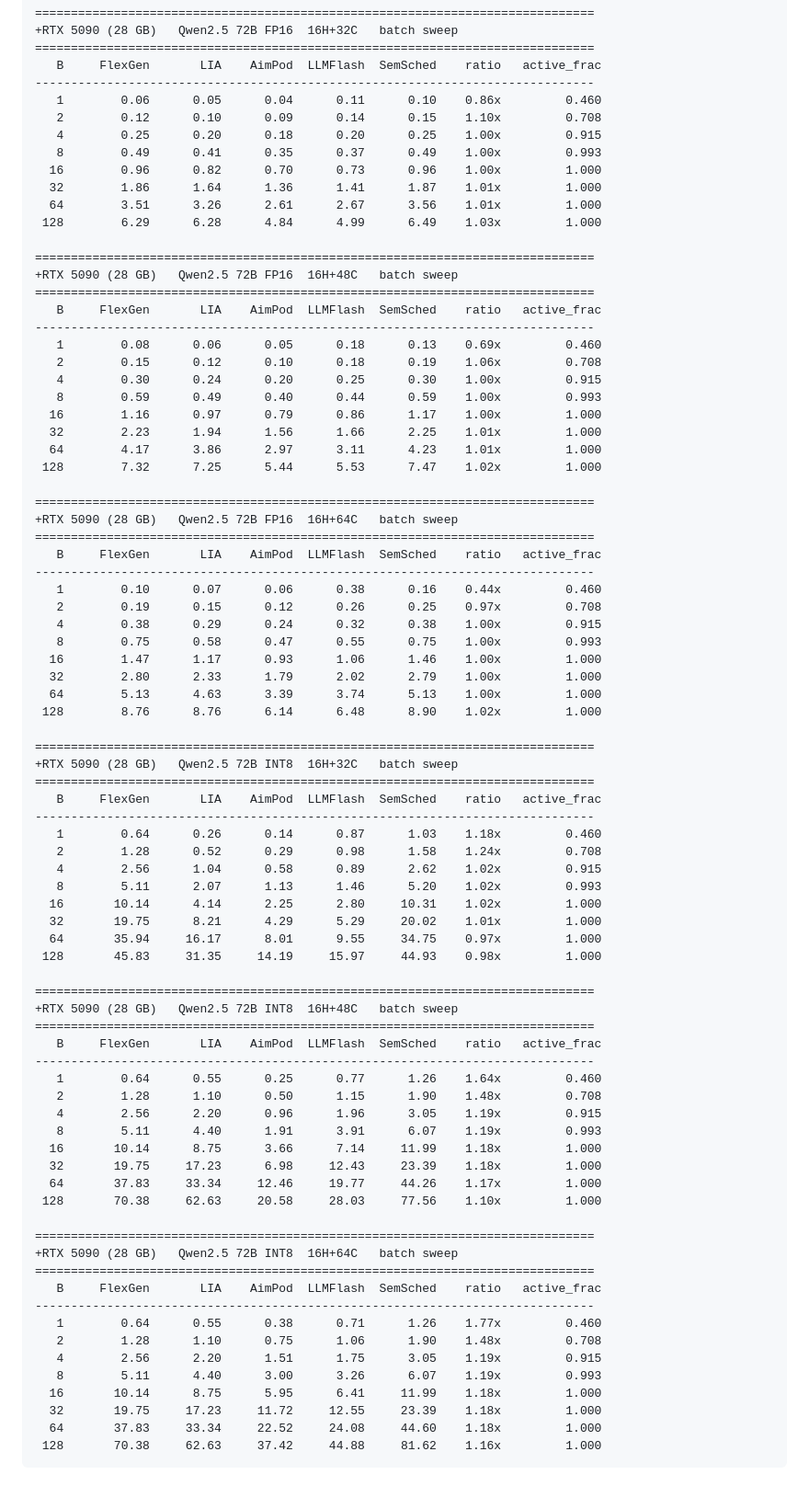
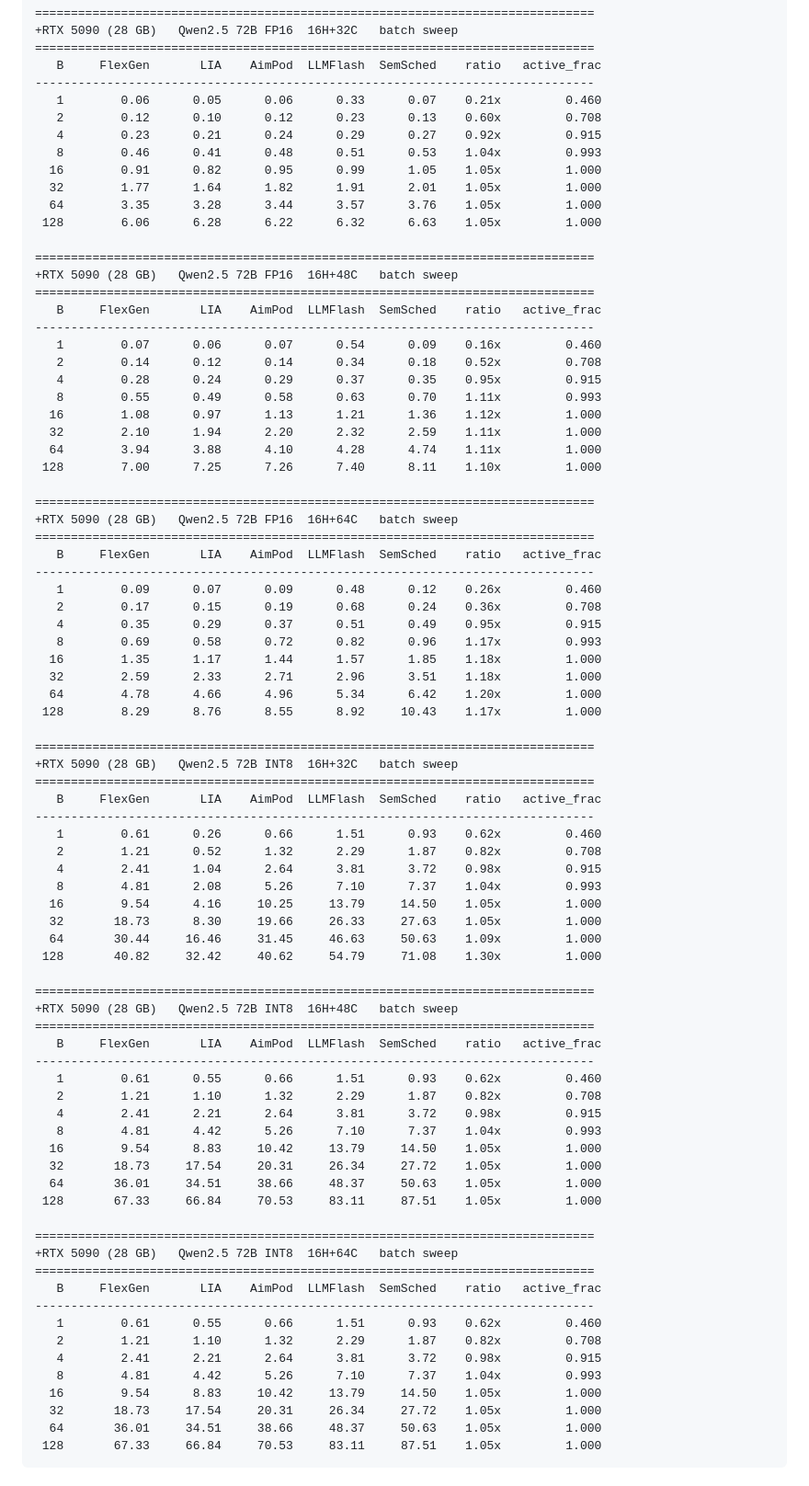
Before and after one commit to Romyull-Islam/SemSched, a Markdown page: RESULTS.md, the part around one of its changes. Shown at 92% size. GitHub-like rendering.

````diff
--- a/RESULTS.md
+++ b/RESULTS.md
@@ -223,82 +225,82 @@ CPU-only   Qwen2.5 72B INT8  16H+64C   batch sweep
 ==============================================================================
    B     FlexGen       LIA    AimPod  LLMFlash  SemSched    ratio   active_frac
 ------------------------------------------------------------------------------
-   1        0.06      0.05      0.04      0.11      0.10    0.86x         0.460
-   2        0.12      0.10      0.09      0.14      0.15    1.10x         0.708
-   4        0.25      0.20      0.18      0.20      0.25    1.00x         0.915
-   8        0.49      0.41      0.35      0.37      0.49    1.00x         0.993
-  16        0.96      0.82      0.70      0.73      0.96    1.00x         1.000
-  32        1.86      1.64      1.36      1.41      1.87    1.01x         1.000
-  64        3.51      3.26      2.61      2.67      3.56    1.01x         1.000
- 128        6.29      6.28      4.84      4.99      6.49    1.03x         1.000
+   1        0.06      0.05      0.06      0.33      0.07    0.21x         0.460
+   2        0.12      0.10      0.12      0.23      0.13    0.60x         0.708
+   4        0.23      0.21      0.24      0.29      0.27    0.92x         0.915
+   8        0.46      0.41      0.48      0.51      0.53    1.04x         0.993
+  16        0.91      0.82      0.95      0.99      1.05    1.05x         1.000
+  32        1.77      1.64      1.82      1.91      2.01    1.05x         1.000
+  64        3.35      3.28      3.44      3.57      3.76    1.05x         1.000
+ 128        6.06      6.28      6.22      6.32      6.63    1.05x         1.000
 
 ==============================================================================
 +RTX 5090 (28 GB)   Qwen2.5 72B FP16  16H+48C   batch sweep
 ==============================================================================
    B     FlexGen       LIA    AimPod  LLMFlash  SemSched    ratio   active_frac
 ------------------------------------------------------------------------------
-   1        0.08      0.06      0.05      0.18      0.13    0.69x         0.460
-   2        0.15      0.12      0.10      0.18      0.19    1.06x         0.708
-   4        0.30      0.24      0.20      0.25      0.30    1.00x         0.915
-   8        0.59      0.49      0.40      0.44      0.59    1.00x         0.993
-  16        1.16      0.97      0.79      0.86      1.17    1.00x         1.000
-  32        2.23      1.94      1.56      1.66      2.25    1.01x         1.000
-  64        4.17      3.86      2.97      3.11      4.23    1.01x         1.000
- 128        7.32      7.25      5.44      5.53      7.47    1.02x         1.000
+   1        0.07      0.06      0.07      0.54      0.09    0.16x         0.460
+   2        0.14      0.12      0.14      0.34      0.18    0.52x         0.708
+   4        0.28      0.24      0.29      0.37      0.35    0.95x         0.915
+   8        0.55      0.49      0.58      0.63      0.70    1.11x         0.993
+  16        1.08      0.97      1.13      1.21      1.36    1.12x         1.000
+  32        2.10      1.94      2.20      2.32      2.59    1.11x         1.000
+  64        3.94      3.88      4.10      4.28      4.74    1.11x         1.000
+ 128        7.00      7.25      7.26      7.40      8.11    1.10x         1.000
 
 ==============================================================================
 +RTX 5090 (28 GB)   Qwen2.5 72B FP16  16H+64C   batch sweep
 ==============================================================================
    B     FlexGen       LIA    AimPod  LLMFlash  SemSched    ratio   active_frac
 ------------------------------------------------------------------------------
-   1        0.10      0.07      0.06      0.38      0.16    0.44x         0.460
-   2        0.19      0.15      0.12      0.26      0.25    0.97x         0.708
-   4        0.38      0.29      0.24      0.32      0.38    1.00x         0.915
-   8        0.75      0.58      0.47      0.55      0.75    1.00x         0.993
-  16        1.47      1.17      0.93      1.06      1.46    1.00x         1.000
-  32        2.80      2.33      1.79      2.02      2.79    1.00x         1.000
-  64        5.13      4.63      3.39      3.74      5.13    1.00x         1.000
- 128        8.76      8.76      6.14      6.48      8.90    1.02x         1.000
+   1        0.09      0.07      0.09      0.48      0.12    0.26x         0.460
+   2        0.17      0.15      0.19      0.68      0.24    0.36x         0.708
+   4        0.35      0.29      0.37      0.51      0.49    0.95x         0.915
+   8        0.69      0.58      0.72      0.82      0.96    1.17x         0.993
+  16        1.35      1.17      1.44      1.57      1.85    1.18x         1.000
+  32        2.59      2.33      2.71      2.96      3.51    1.18x         1.000
+  64        4.78      4.66      4.96      5.34      6.42    1.20x         1.000
+ 128        8.29      8.76      8.55      8.92     10.43    1.17x         1.000
 
 ==============================================================================
 +RTX 5090 (28 GB)   Qwen2.5 72B INT8  16H+32C   batch sweep
 ==============================================================================
    B     FlexGen       LIA    AimPod  LLMFlash  SemSched    ratio   active_frac
 ------------------------------------------------------------------------------
-   1        0.64      0.26      0.14      0.87      1.03    1.18x         0.460
-   2        1.28      0.52      0.29      0.98      1.58    1.24x         0.708
-   4        2.56      1.04      0.58      0.89      2.62    1.02x         0.915
-   8        5.11      2.07      1.13      1.46      5.20    1.02x         0.993
-  16       10.14      4.14      2.25      2.80     10.31    1.02x         1.000
-  32       19.75      8.21      4.29      5.29     20.02    1.01x         1.000
-  64       35.94     16.17      8.01      9.55     34.75    0.97x         1.000
- 128       45.83     31.35     14.19     15.97     44.93    0.98x         1.000
+   1        0.61      0.26      0.66      1.51      0.93    0.62x         0.460
+   2        1.21      0.52      1.32      2.29      1.87    0.82x         0.708
+   4        2.41      1.04      2.64      3.81      3.72    0.98x         0.915
+   8        4.81      2.08      5.26      7.10      7.37    1.04x         0.993
+  16        9.54      4.16     10.25     13.79     14.50    1.05x         1.000
+  32       18.73      8.30     19.66     26.33     27.63    1.05x         1.000
+  64       30.44     16.46     31.45     46.63     50.63    1.09x         1.000
+ 128       40.82     32.42     40.62     54.79     71.08    1.30x         1.000
 
 ==============================================================================
 +RTX 5090 (28 GB)   Qwen2.5 72B INT8  16H+48C   batch sweep
 ==============================================================================
    B     FlexGen       LIA    AimPod  LLMFlash  SemSched    ratio   active_frac
 ------------------------------------------------------------------------------
-   1        0.64      0.55      0.25      0.77      1.26    1.64x         0.460
-   2        1.28      1.10      0.50      1.15      1.90    1.48x         0.708
-   4        2.56      2.20      0.96      1.96      3.05    1.19x         0.915
-   8        5.11      4.40      1.91      3.91      6.07    1.19x         0.993
-  16       10.14      8.75      3.66      7.14     11.99    1.18x         1.000
-  32       19.75     17.23      6.98     12.43     23.39    1.18x         1.000
-  64       37.83     33.34     12.46     19.77     44.26    1.17x         1.000
- 128       70.38     62.63     20.58     28.03     77.56    1.10x         1.000
+   1        0.61      0.55      0.66      1.51      0.93    0.62x         0.460
+   2        1.21      1.10      1.32      2.29      1.87    0.82x         0.708
+   4        2.41      2.21      2.64      3.81      3.72    0.98x         0.915
+   8        4.81      4.42      5.26      7.10      7.37    1.04x         0.993
+  16        9.54      8.83     10.42     13.79     14.50    1.05x         1.000
+  32       18.73     17.54     20.31     26.34     27.72    1.05x         1.000
+  64       36.01     34.51     38.66     48.37     50.63    1.05x         1.000
+ 128       67.33     66.84     70.53     83.11     87.51    1.05x         1.000
 
 ==============================================================================
 +RTX 5090 (28 GB)   Qwen2.5 72B INT8  16H+64C   batch sweep
 ==============================================================================
    B     FlexGen       LIA    AimPod  LLMFlash  SemSched    ratio   active_frac
 ------------------------------------------------------------------------------
-   1        0.64      0.55      0.38      0.71      1.26    1.77x         0.460
-   2        1.28      1.10      0.75      1.06      1.90    1.48x         0.708
-   4        2.56      2.20      1.51      1.75      3.05    1.19x         0.915
-   8        5.11      4.40      3.00      3.26      6.07    1.19x         0.993
-  16       10.14      8.75      5.95      6.41     11.99    1.18x         1.000
-  32       19.75     17.23     11.72     12.55     23.39    1.18x         1.000
-  64       37.83     33.34     22.52     24.08     44.60    1.18x         1.000
- 128       70.38     62.63     37.42     44.88     81.62    1.16x         1.000
+   1        0.61      0.55      0.66      1.51      0.93    0.62x         0.460
+   2        1.21      1.10      1.32      2.29      1.87    0.82x         0.708
+   4        2.41      2.21      2.64      3.81      3.72    0.98x         0.915
+   8        4.81      4.42      5.26      7.10      7.37    1.04x         0.993
+  16        9.54      8.83     10.42     13.79     14.50    1.05x         1.000
+  32       18.73     17.54     20.31     26.34     27.72    1.05x         1.000
+  64       36.01     34.51     38.66     48.37     50.63    1.05x         1.000
+ 128       67.33     66.84     70.53     83.11     87.51    1.05x         1.000
 ```
````
Also changed, not shown: other parts of RESULTS.md (+51 -67 lines).
